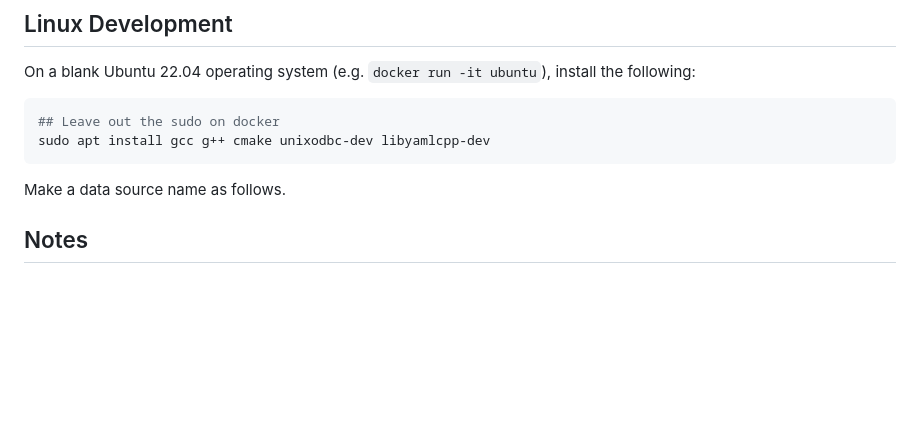
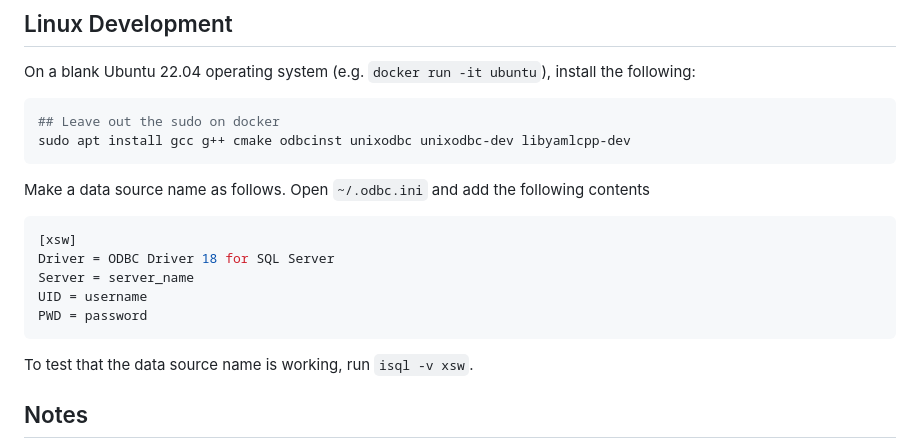
Before and after one commit to jrs0/rdb, a Markdown page: README.md, the part around the change. Rendered like a GitHub page; blank space fills up the shorter version.

Commit message:
Added more instructions to the readme

````diff
--- a/README.md
+++ b/README.md
@@ -10,10 +10,20 @@ On a blank Ubuntu 22.04 operating system (e.g. `docker run -it ubuntu`), install
 
 ```bash
 ## Leave out the sudo on docker
-sudo apt install gcc g++ cmake unixodbc-dev libyamlcpp-dev
+sudo apt install gcc g++ cmake odbcinst unixodbc unixodbc-dev libyamlcpp-dev
 ```
 
-Make a data source name as follows.
+Make a data source name as follows. Open `~/.odbc.ini` and add the following contents
+
+```ini
+[xsw]
+Driver = ODBC Driver 18 for SQL Server
+Server = server_name
+UID = username
+PWD = password
+```
+
+To test that the data source name is working, run `isql -v xsw`.
 
 ## Notes
 
````
